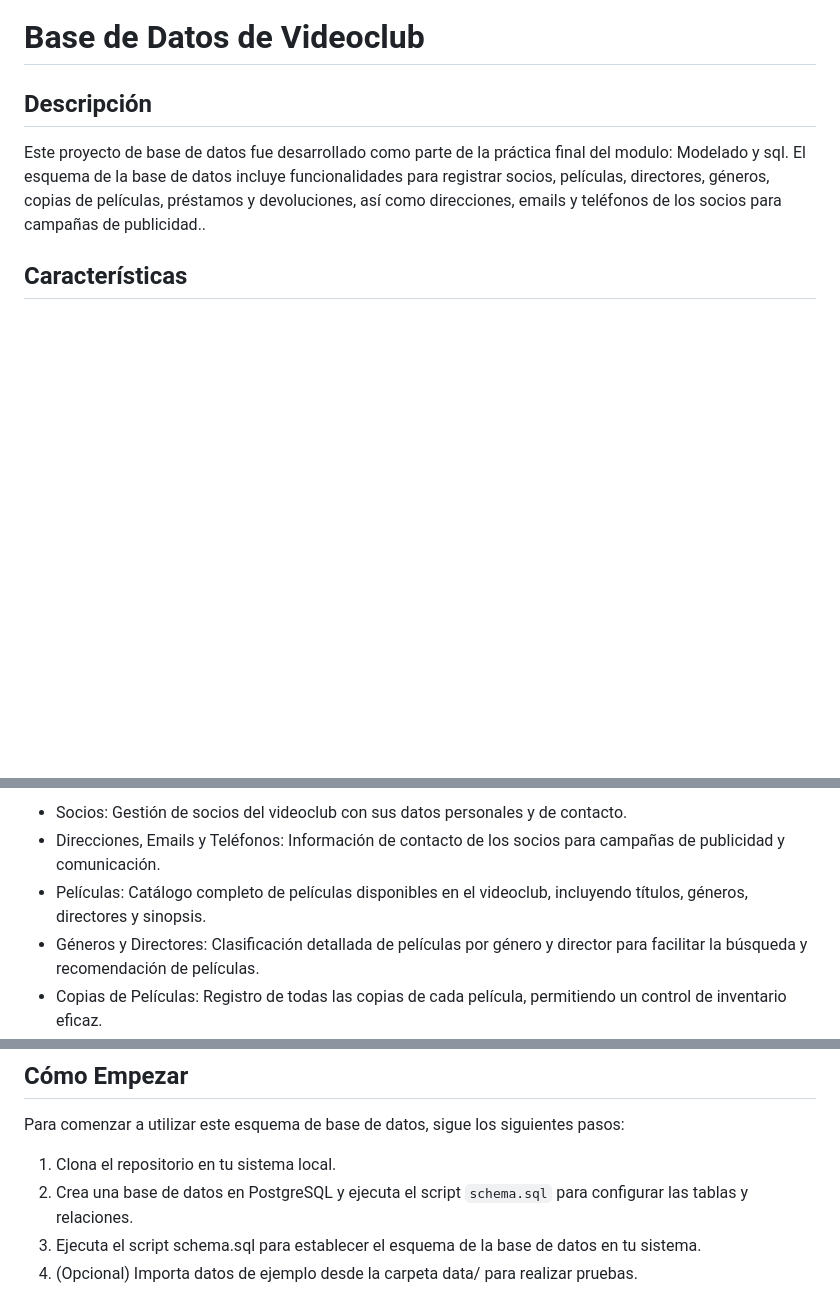
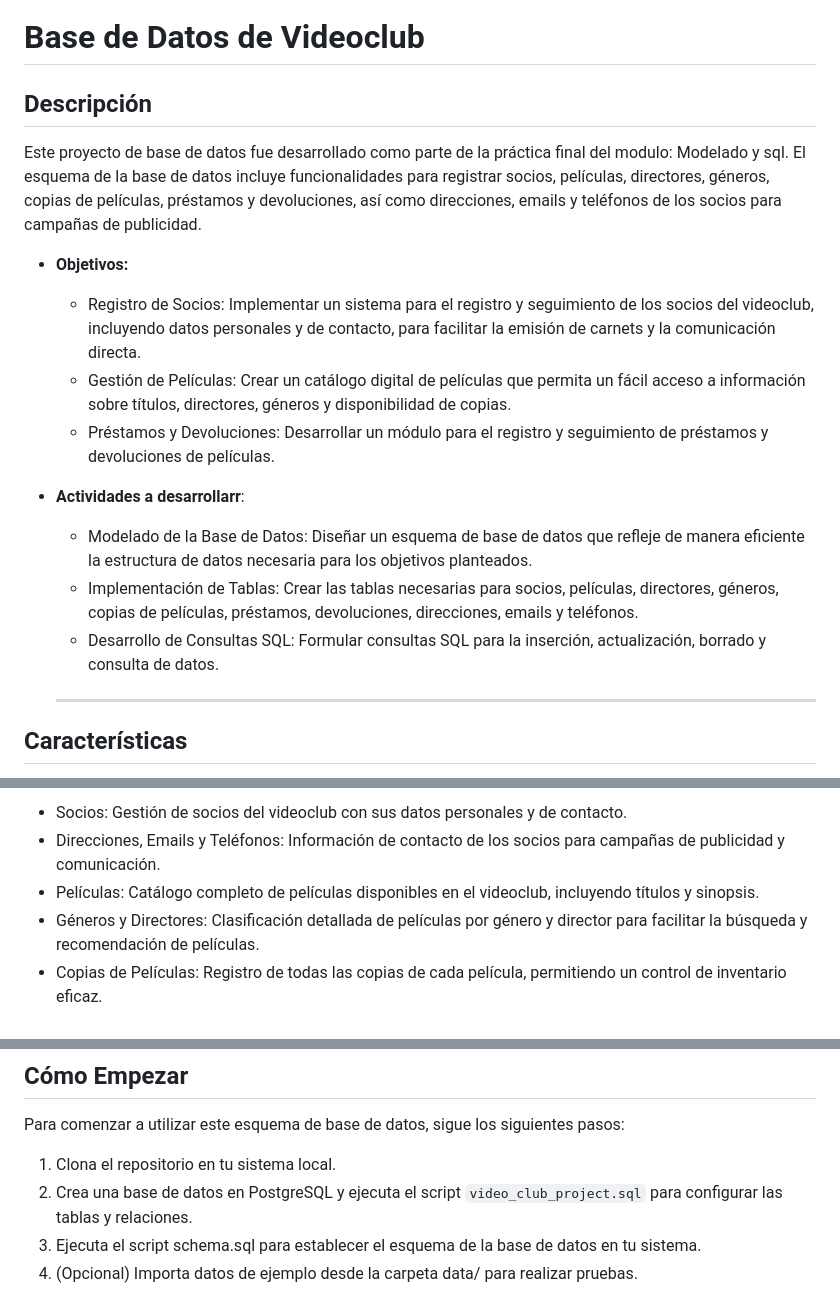
Before and after one commit to neiluz/keepcoding_glovo_bootcamp, a Markdown page: modelado_sql/practica_modelado/README.md, 3 parts joined by grey strips. Rendered like a GitHub page; blank space fills up the shorter version.

```diff
--- a/modelado_sql/practica_modelado/README.md
+++ b/modelado_sql/practica_modelado/README.md
@@ -3,6 +3,18 @@
 
 ## Descripción
 
-Este proyecto de base de datos fue desarrollado como parte de la práctica final del modulo: Modelado y sql. El esquema de la base de datos incluye funcionalidades para registrar socios, películas, directores, géneros, copias de películas, préstamos y devoluciones, así como direcciones, emails y teléfonos de los socios para campañas de publicidad..
+Este proyecto de base de datos fue desarrollado como parte de la práctica final del modulo: Modelado y sql. El esquema de la base de datos incluye funcionalidades para registrar socios, películas, directores, géneros, copias de películas, préstamos y devoluciones, así como direcciones, emails y teléfonos de los socios para campañas de publicidad.
+
+- **Objetivos:**
+   * Registro de Socios: Implementar un sistema para el registro y seguimiento de los socios del videoclub, incluyendo datos personales y de contacto, para facilitar la emisión de carnets y la comunicación directa.
+   * Gestión de Películas: Crear un catálogo digital de películas que permita un fácil acceso a información sobre títulos, directores, géneros y disponibilidad de copias.
+   * Préstamos y Devoluciones: Desarrollar un módulo para el registro y seguimiento de préstamos y devoluciones de películas.
+
+- **Actividades a desarrollarr**:
+   * Modelado de la Base de Datos: Diseñar un esquema de base de datos que refleje de manera eficiente la estructura de datos necesaria para los objetivos planteados.
+   * Implementación de Tablas: Crear las tablas necesarias para socios, películas, directores, géneros, copias de películas, préstamos, devoluciones, direcciones, emails y teléfonos.
+   * Desarrollo de Consultas SQL: Formular consultas SQL para la inserción, actualización, borrado y consulta de datos.
+
+  ---
 
 ## Características
@@ -9,7 +24,7 @@ Este proyecto de base de datos fue desarrollado como parte de la práctica final
 
 - Socios: Gestión de socios del videoclub con sus datos personales y de contacto.
 - Direcciones, Emails y Teléfonos: Información de contacto de los socios para campañas de publicidad y comunicación.
-- Películas: Catálogo completo de películas disponibles en el videoclub, incluyendo títulos, géneros, directores y sinopsis.
+- Películas: Catálogo completo de películas disponibles en el videoclub, incluyendo títulos y sinopsis.
 - Géneros y Directores: Clasificación detallada de películas por género y director para facilitar la búsqueda y recomendación de películas.
 - Copias de Películas: Registro de todas las copias de cada película, permitiendo un control de inventario eficaz.
 - Préstamos: Seguimiento de los préstamos de películas a socios, incluyendo fechas de préstamo y devolución.
@@ -30,7 +45,7 @@ Este proyecto de base de datos fue desarrollado como parte de la práctica final
 Para comenzar a utilizar este esquema de base de datos, sigue los siguientes pasos:
 
 1. Clona el repositorio en tu sistema local.
-2. Crea una base de datos en PostgreSQL y ejecuta el script `schema.sql` para configurar las tablas y relaciones.
+2. Crea una base de datos en PostgreSQL y ejecuta el script `video_club_project.sql` para configurar las tablas y relaciones.
 3. Ejecuta el script schema.sql para establecer el esquema de la base de datos en tu sistema.
 4. (Opcional) Importa datos de ejemplo desde la carpeta data/ para realizar pruebas.
 
```
Also changed, not shown: other parts of modelado_sql/practica_modelado/README.md (+3 -0 lines).
